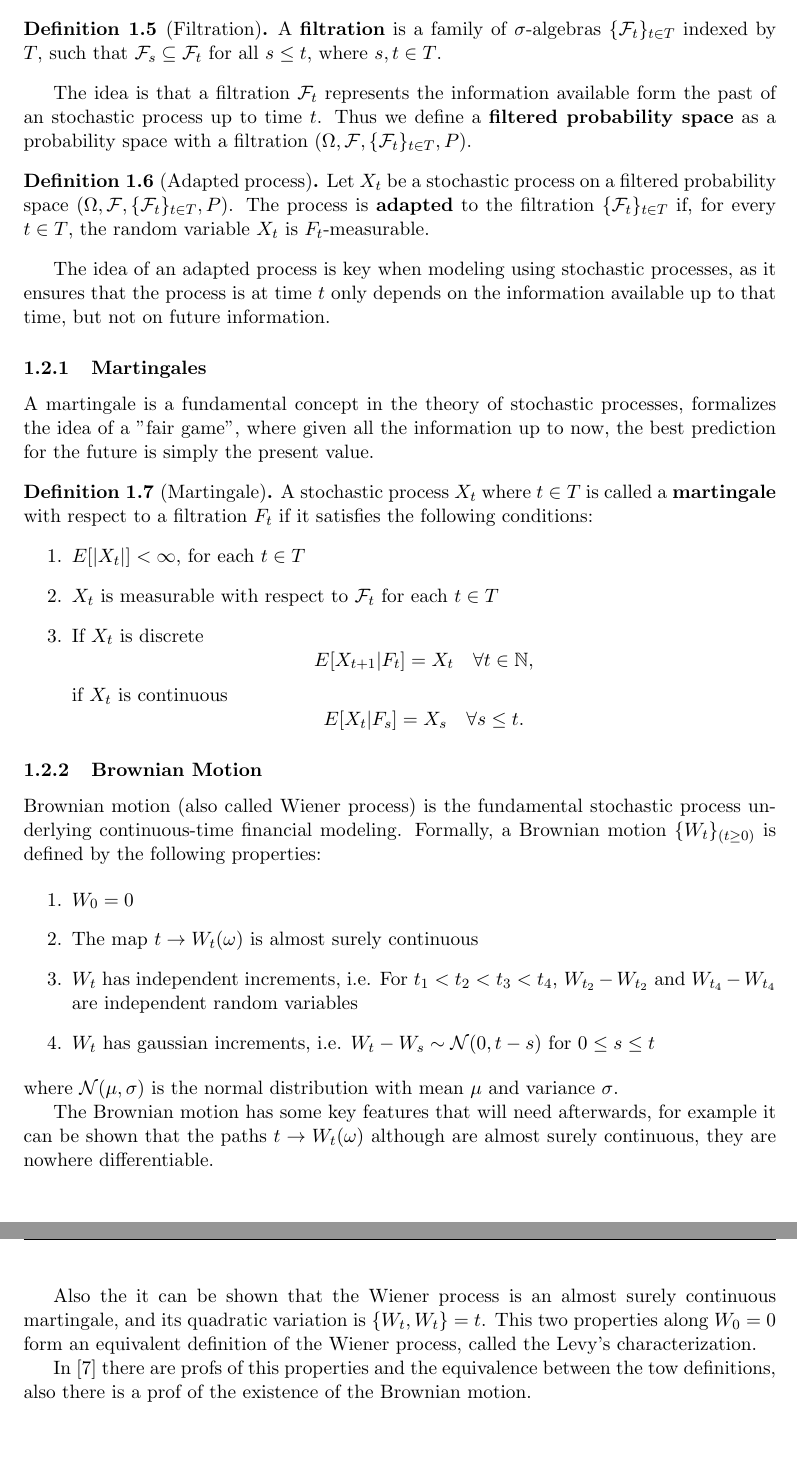
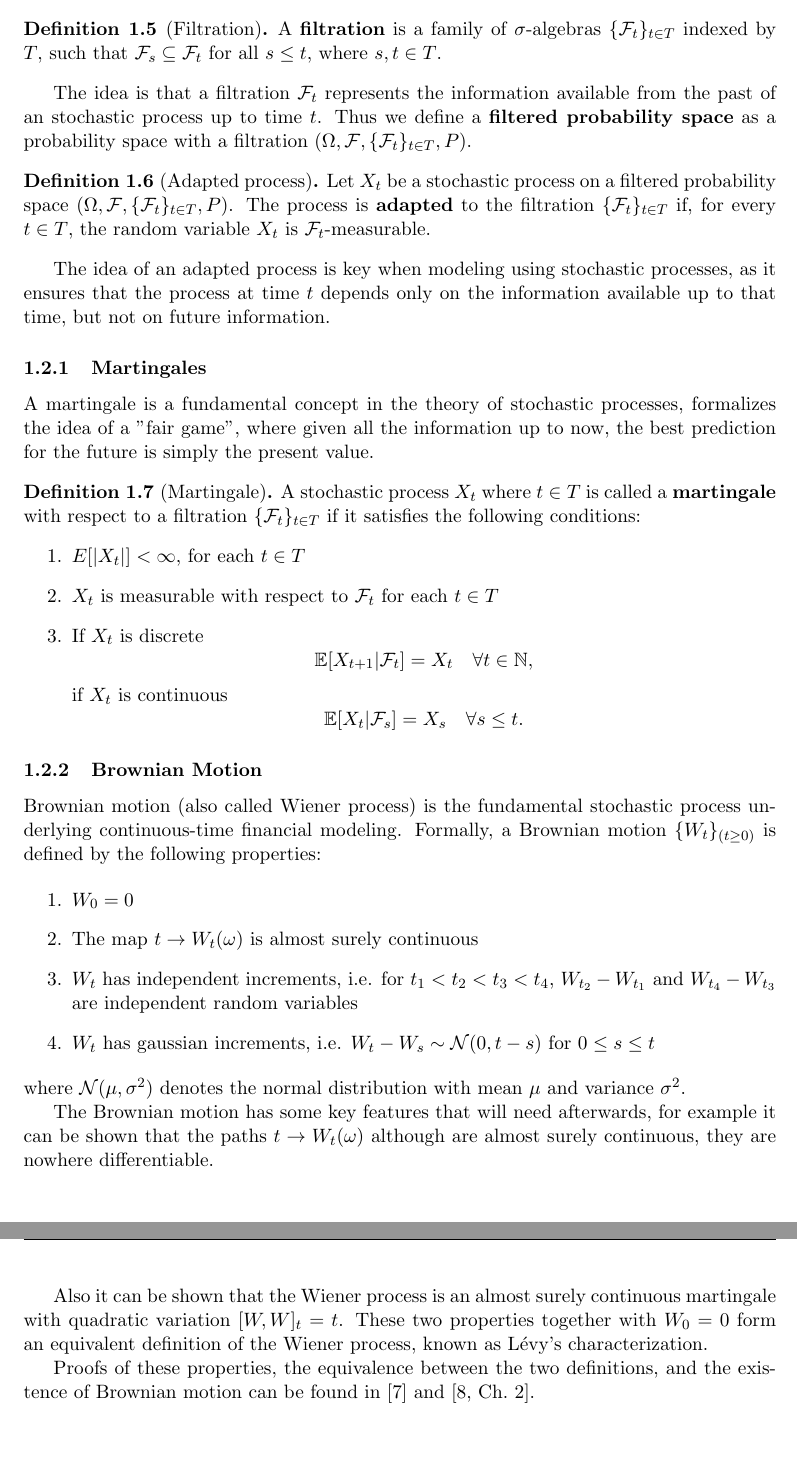
Before and after one commit to M315/TFM, a LaTeX document (TFM/main.tex, which reads TFM/2_preliminaries.tex): two parts of pages 2 and 3 of 21, joined at a grey line, cut so that both start at the same text. Compiled offline with pdfLaTeX.

Commit message:
Update preliminaries

```diff
--- a/TFM/2_preliminaries.tex
+++ b/TFM/2_preliminaries.tex
@@ -82,18 +82,18 @@ A \textbf{filtration} is a family of $\sigma$-algebras $\{ \F_t \}_{t \in T}$ in
 such that $\F_s \subseteq \F_t$ for all $s \leq t$, where $s, t \in T$.
 \end{definition}
 
-The idea is that a filtration $\F_t$ represents the information available form the past of an stochastic process up to time $t$.
+The idea is that a filtration $\F_t$ represents the information available from the past of an stochastic process up to time $t$.
 Thus we define a \textbf{filtered probability space} as a probability space with a filtration $(\Omega, \F, \{ \F_t \}_{t \in T}, P)$.
 
 \begin{definition}[Adapted process]
     Let $X_t$ be a stochastic process on a filtered probability space $(\Omega, \F, \{ \F_t \}_{t \in T}, P)$.
     The process is \textbf{adapted} to the filtration $\{ \F_t \}_{t \in T}$
     if, for every $t \in T$,
-    the random variable $X_t$ is $F_t$-measurable.
+    the random variable $X_t$ is $\F_t$-measurable.
 \end{definition}
 
 The idea of an adapted process is key when modeling using stochastic processes,
-as it ensures that the process is at time $t$ only depends on the information available up to that time,
+as it ensures that the process at time $t$ depends only on the information available up to that time,
 but not on future information.
 
 \subsubsection{Martingales}
@@ -105,17 +105,17 @@ the best prediction for the future is simply the present value.
 
 \begin{definition}[Martingale]
     A stochastic process ${X}_{t}$ where $t \in T$ is called a \textbf{martingale}
-    with respect to a filtration ${F}_{t}$ if it satisfies the following conditions:
+    with respect to a filtration $\{\F_t\}_{t \in T}$ if it satisfies the following conditions:
     \begin{enumerate}
         \item $E[|X_t|] < \infty$, for each $t \in T$
         \item $X_t$ is measurable with respect to $\F_t$ for each $t \in T$
         \item If $X_t$ is discrete
             \begin{equation*}
-                E[X_{t + 1} | F_t] = X_t \quad \forall t \in \N,
+                \E[X_{t + 1} | \F_t] = X_t \quad \forall t \in \N,
             \end{equation*}
             if $X_t$ is continuous
             \begin{equation*}
-                E[X_t | F_s] = X_s \quad \forall s \leq t.
+                \E[X_t | \F_s] = X_s \quad \forall s \leq t.
             \end{equation*}
     \end{enumerate}
 \end{definition}
@@ -137,21 +137,22 @@ Formally, a Brownian motion $\{ W_t \}_{(t \geq 0)}$ is defined by the following
     \item The map $t \rightarrow W_t(\omega)$ is almost surely continuous
 
     \item $W_t$ has independent increments,
-        i.e. For $t_1 < t_2 < t_3 < t_4$, $W_{t_2} - W_{t_2}$ and $W_{t_4} - W_{t_4}$ are independent random variables
+        i.e. for $t_1 < t_2 < t_3 < t_4$, $W_{t_2} - W_{t_1}$ and $W_{t_4} - W_{t_3}$ are independent random variables
 
     \item $W_t$ has gaussian increments,
         i.e. $W_t - W_s \sim \mathcal{N}(0, t-s)$ for $0 \leq s \leq t$
 \end{enumerate}
-where $\mathcal{N}(\mu, \sigma)$ is the normal distribution with mean $\mu$ and variance $\sigma$.
+where $\mathcal{N}(\mu, \sigma^2)$ denotes the normal distribution with mean $\mu$ and variance $\sigma^2$.
 
 The Brownian motion has some key features that will need afterwards,
 for example it can be shown that the paths $t \rightarrow W_t(\omega)$ although are almost surely continuous,
 they are nowhere differentiable.
 
-Also the it can be shown that the Wiener process is an almost surely continuous martingale,
-and its quadratic variation is $\lbrace W_t, W_t \rbrace = t$.
-This two properties along $W_0 = 0$ form an equivalent definition of the Wiener process,
-called the Levy's characterization.
+Also it can be shown that the Wiener process is an almost surely continuous martingale
+with quadratic variation $[W, W]_t = t$.
+These two properties together with $W_0 = 0$ form an equivalent definition of the Wiener process,
+known as Lévy's characterization.
 
-In \cite{morters_peres_brownian_motion} there are profs of this properties and the equivalence between the tow definitions,
-also there is a prof of the existence of the Brownian motion.
+Proofs of these properties, the equivalence between the two definitions,
+and the existence of Brownian motion can be found in \cite{morters_peres_brownian_motion}
+and \cite[Ch.~2]{oksendal_sde}.
```
Also changed, not shown: TFM/main.pdf, TFM/2_preliminaries.tex (6 more changed lines).
